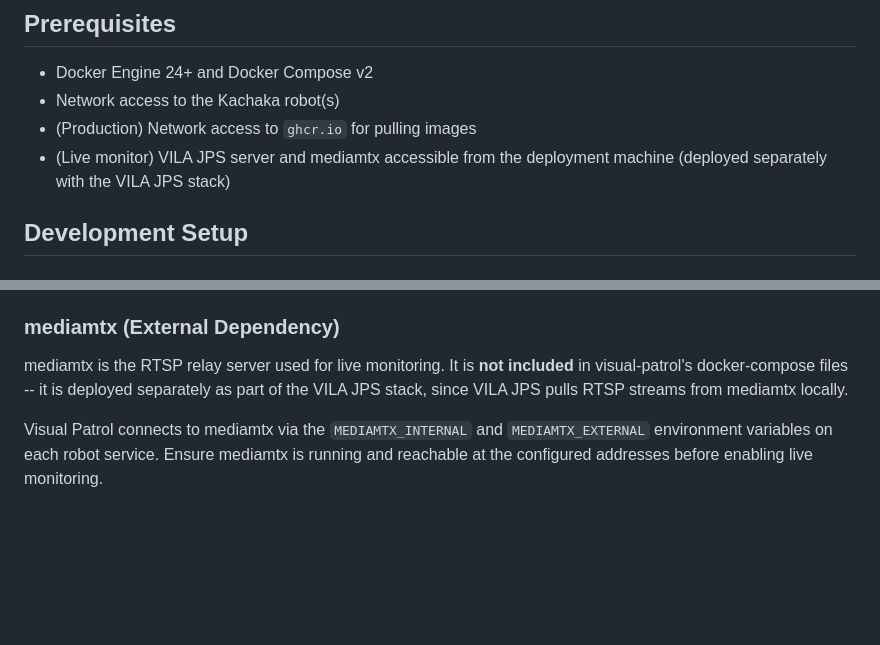
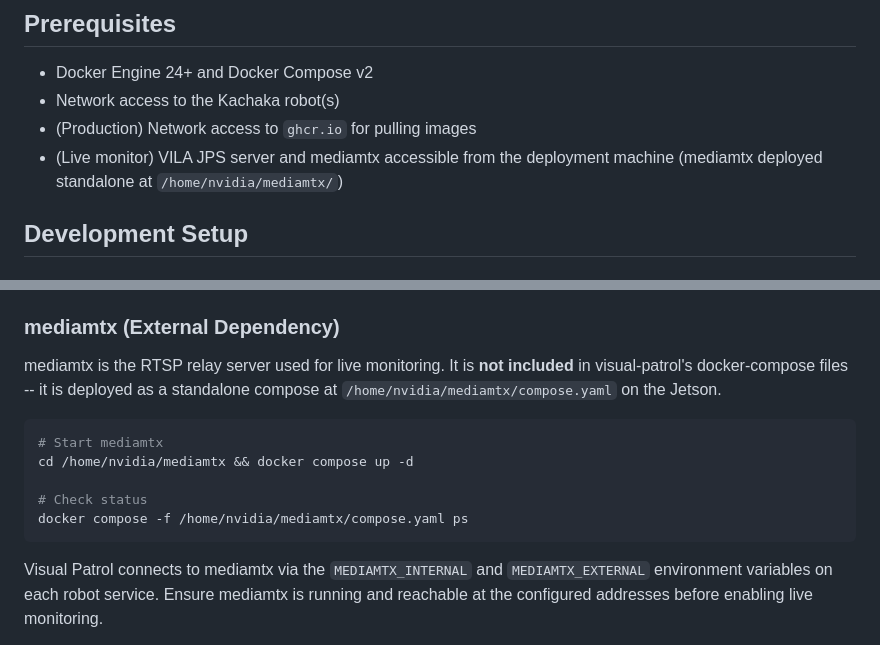
Before and after one commit to Sigma-Snaken/Sigma-patrol, a Markdown page: docs/deployment.md, 2 parts joined by grey strips. Rendered like a GitHub page; blank space fills up the shorter version.

````diff
--- a/docs/deployment.md
+++ b/docs/deployment.md
@@ -14,7 +14,7 @@ Visual Patrol supports two deployment modes:
 - Docker Engine 24+ and Docker Compose v2
 - Network access to the Kachaka robot(s)
 - (Production) Network access to `ghcr.io` for pulling images
-- (Live monitor) VILA JPS server and mediamtx accessible from the deployment machine (deployed separately with the VILA JPS stack)
+- (Live monitor) VILA JPS server and mediamtx accessible from the deployment machine (mediamtx deployed standalone at `/home/nvidia/mediamtx/`)
 
 ## Development Setup
 
@@ -132,7 +132,15 @@ The `data/` and `logs/` directories are created automatically on first start.
 
 ### mediamtx (External Dependency)
 
-mediamtx is the RTSP relay server used for live monitoring. It is **not included** in visual-patrol's docker-compose files -- it is deployed separately as part of the VILA JPS stack, since VILA JPS pulls RTSP streams from mediamtx locally.
+mediamtx is the RTSP relay server used for live monitoring. It is **not included** in visual-patrol's docker-compose files -- it is deployed as a standalone compose at `/home/nvidia/mediamtx/compose.yaml` on the Jetson.
+
+```bash
+# Start mediamtx
+cd /home/nvidia/mediamtx && docker compose up -d
+
+# Check status
+docker compose -f /home/nvidia/mediamtx/compose.yaml ps
+```
 
 Visual Patrol connects to mediamtx via the `MEDIAMTX_INTERNAL` and `MEDIAMTX_EXTERNAL` environment variables on each robot service. Ensure mediamtx is running and reachable at the configured addresses before enabling live monitoring.
 
````
Also changed, not shown: docs/jetson-debug-guide.md (+5 -3 lines).
